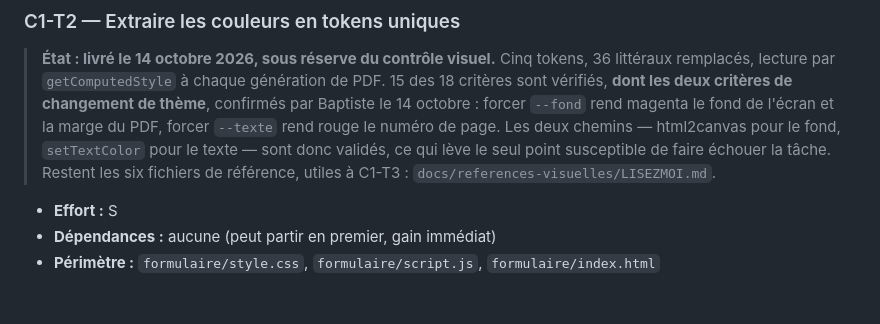
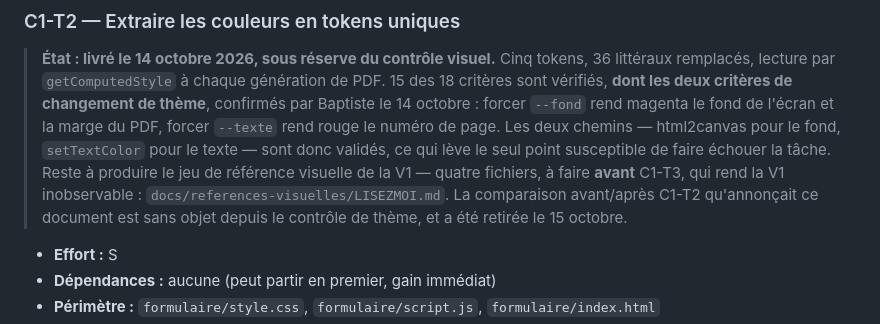
Before and after one commit to baptiste5922/bilan-posturo, a Markdown page: docs/ROADMAP.md, the part around the change. Drawn GitHub-style; blank space fills up the shorter version.

```diff
--- a/docs/ROADMAP.md
+++ b/docs/ROADMAP.md
@@ -184,8 +184,11 @@ l'en-tête ; le moteur de rendu, identique chez tous les clients, produit le DOM
 > forcer `--fond` rend magenta le fond de l'écran et la marge du PDF, forcer
 > `--texte` rend rouge le numéro de page. Les deux chemins — html2canvas pour
 > le fond, `setTextColor` pour le texte — sont donc validés, ce qui lève le
-> seul point susceptible de faire échouer la tâche. Restent les six fichiers
-> de référence, utiles à C1-T3 : `docs/references-visuelles/LISEZMOI.md`.
+> seul point susceptible de faire échouer la tâche. Reste à produire le jeu de
+> référence visuelle de la V1 — quatre fichiers, à faire **avant** C1-T3, qui
+> rend la V1 inobservable : `docs/references-visuelles/LISEZMOI.md`. La
+> comparaison avant/après C1-T2 qu'annonçait ce document est sans objet depuis
+> le contrôle de thème, et a été retirée le 15 octobre.
 
 - **Effort :** S
 - **Dépendances :** aucune (peut partir en premier, gain immédiat)
```
Also changed, not shown: docs/references-visuelles/LISEZMOI.md (+90 -155 lines).
